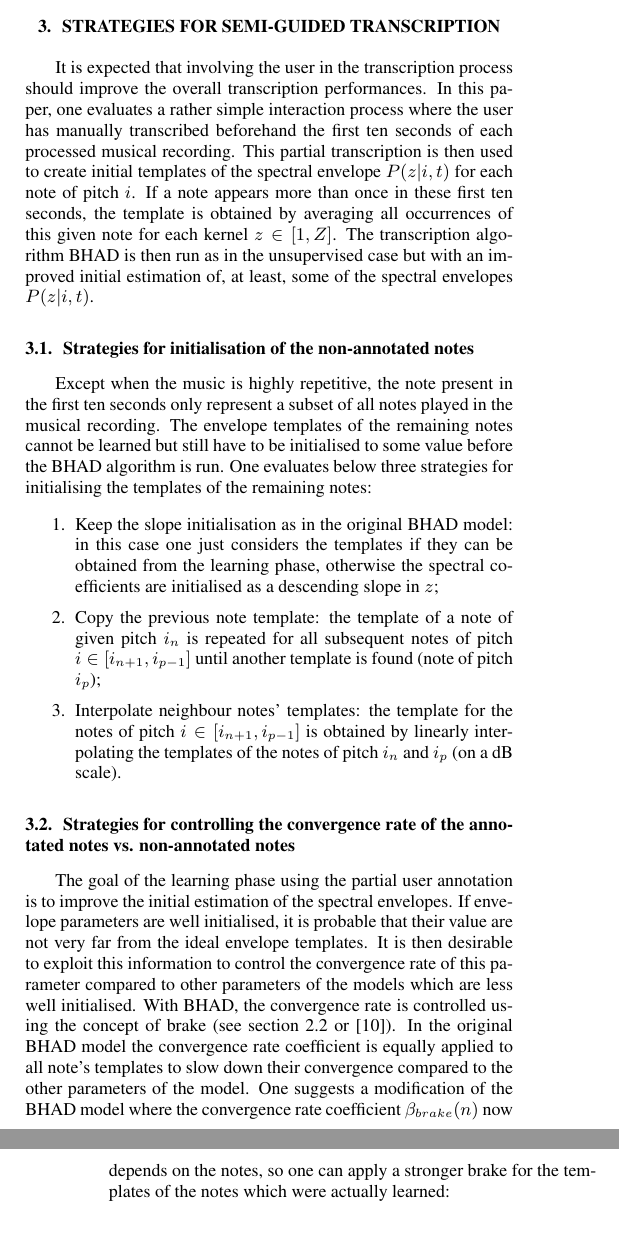
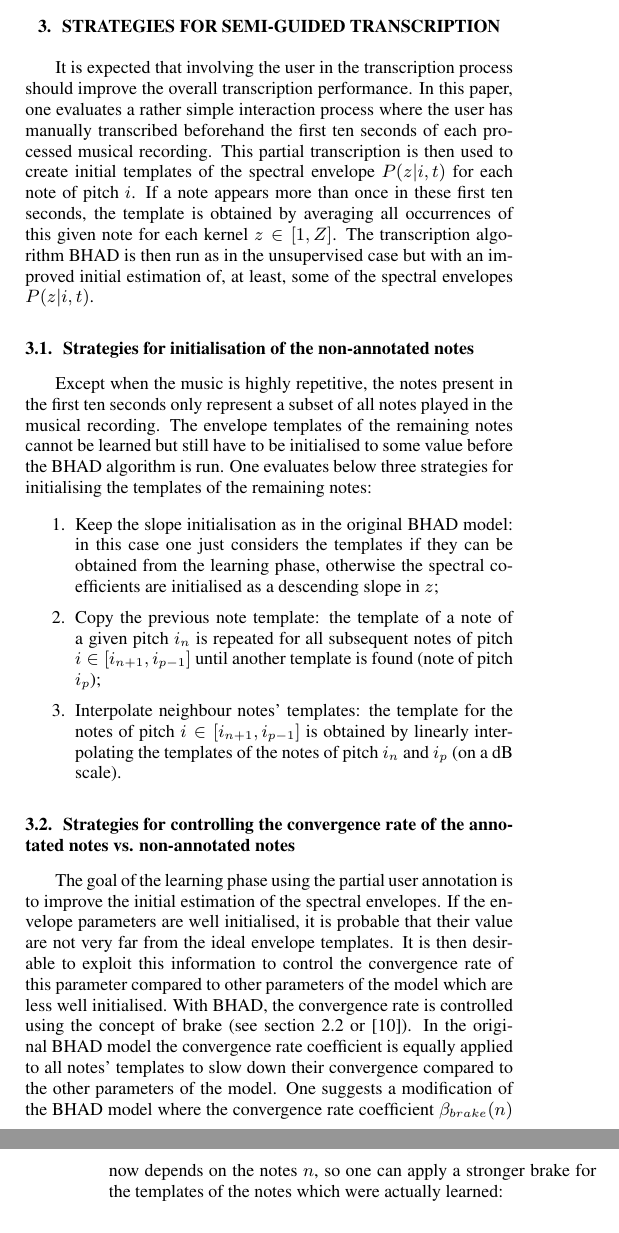
Before and after one commit to cscatolini/latex-icassp-2015, a LaTeX paper (Andrade-icassp2014.tex): two parts of the columns of pages 2 and 3 of 5, joined at a grey line, cut so that both start at the same text. Compiled offline with pdfLaTeX.

Commit message:
final passes small fixing

```diff
--- a/Andrade-icassp2014.tex
+++ b/Andrade-icassp2014.tex
@@ -185,22 +185,22 @@ In addition to relevant parameters initialisation, priors are used to integrate
 %\end{enumerate}
 
 %\subsection{Manual annotation}
-It is expected that involving the user in the transcription process should improve the overall transcription performances. In this paper, one evaluates a rather simple interaction process where the user has manually transcribed beforehand the first ten seconds of each processed musical recording. This partial transcription is then used to create initial templates of the spectral envelope $P(z|i,t)$ for each note of pitch $i$. If a note appears more than once in these first ten seconds, the template is obtained by averaging all occurrences of this given note for each kernel $z \in \left[1,Z\right]$. The transcription algorithm BHAD is then run as in the unsupervised case but with an improved initial estimation of, at least, some of the spectral envelopes $P(z|i,t)$.
+It is expected that involving the user in the transcription process should improve the overall transcription performance. In this paper, one evaluates a rather simple interaction process where the user has manually transcribed beforehand the first ten seconds of each processed musical recording. This partial transcription is then used to create initial templates of the spectral envelope $P(z|i,t)$ for each note of pitch $i$. If a note appears more than once in these first ten seconds, the template is obtained by averaging all occurrences of this given note for each kernel $z \in \left[1,Z\right]$. The transcription algorithm BHAD is then run as in the unsupervised case but with an improved initial estimation of, at least, some of the spectral envelopes $P(z|i,t)$.
 
 \subsection{Strategies for initialisation of the non-annotated notes}
 
-Except when the music is highly repetitive, the note present in the first ten seconds only represent a subset of all notes played in the musical recording. The envelope templates of the remaining notes cannot be learned but still have to be initialised to some value before the BHAD algorithm is run. One evaluates below three strategies for initialising the templates of the remaining notes:
+Except when the music is highly repetitive, the notes present in the first ten seconds only represent a subset of all notes played in the musical recording. The envelope templates of the remaining notes cannot be learned but still have to be initialised to some value before the BHAD algorithm is run. One evaluates below three strategies for initialising the templates of the remaining notes:
 
 \begin{enumerate}
 \item Keep the slope initialisation as in the original BHAD model: in this case one just considers the templates if they can be obtained from the learning phase, otherwise the spectral coefficients are initialised as a descending slope in $z$;
-\item Copy the previous note template: the template of a note of given pitch $i_n$ is repeated for all subsequent notes of pitch $i \in [i_{n+1}, i_{p-1}]$ until another template is found (note of pitch $i_p$);
+\item Copy the previous note template: the template of a note of a given pitch $i_n$ is repeated for all subsequent notes of pitch $i \in [i_{n+1}, i_{p-1}]$ until another template is found (note of pitch $i_p$);
 \item Interpolate neighbour notes' templates: the template for the notes of pitch $i \in [i_{n+1}, i_{p-1}]$ is obtained by linearly interpolating the templates of the notes of pitch $i_n$ and $i_p$ (on a dB scale).
 \end{enumerate}
 
 \subsection{Strategies for controlling the convergence rate of the annotated notes vs. non-annotated notes}
 
-The goal of the learning phase using the partial user annotation is to improve the initial estimation of the spectral envelopes. If envelope parameters are well initialised, it is probable that their value are not very far from the ideal envelope templates.  It is then desirable to exploit this information to control the convergence rate of this parameter compared to other parameters of the models which are less well initialised. With BHAD, the convergence rate is controlled using the concept of brake (see section \ref{sec:init-prior} or \cite{Fuentes2012_EUSIPCO}). In the original BHAD model the convergence rate coefficient is equally applied to all note's templates to slow down their convergence compared to the other parameters of the model.  %However, even tough we have realized a better initialisation for the notes present in the learning phase, the other notes may not be as well initialised, for example, if we keep slope initialisation.
-One suggests a modification of the BHAD model where the convergence rate coefficient $\beta_{brake}(n)$ now depends on the notes, so one can apply a stronger brake for the templates of the notes which were actually learned:
+The goal of the learning phase using the partial user annotation is to improve the initial estimation of the spectral envelopes. If the envelope parameters are well initialised, it is probable that their value are not very far from the ideal envelope templates.  It is then desirable to exploit this information to control the convergence rate of this parameter compared to other parameters of the model which are less well initialised. With BHAD, the convergence rate is controlled using the concept of brake (see section \ref{sec:init-prior} or \cite{Fuentes2012_EUSIPCO}). In the original BHAD model the convergence rate coefficient is equally applied to all notes' templates to slow down their convergence compared to the other parameters of the model.  %However, even tough we have realized a better initialisation for the notes present in the learning phase, the other notes may not be as well initialised, for example, if we keep slope initialisation.
+One suggests a modification of the BHAD model where the convergence rate coefficient $\beta_{brake}(n)$ now depends on the notes $n$, so one can apply a stronger brake for the templates of the notes which were actually learned:
 
 \begin{equation}
 \beta_{brake}(n) = \left\{
```
Also changed, not shown: Andrade-icassp2014.pdf, Andrade-icassp2014.tex (7 more changed lines).
